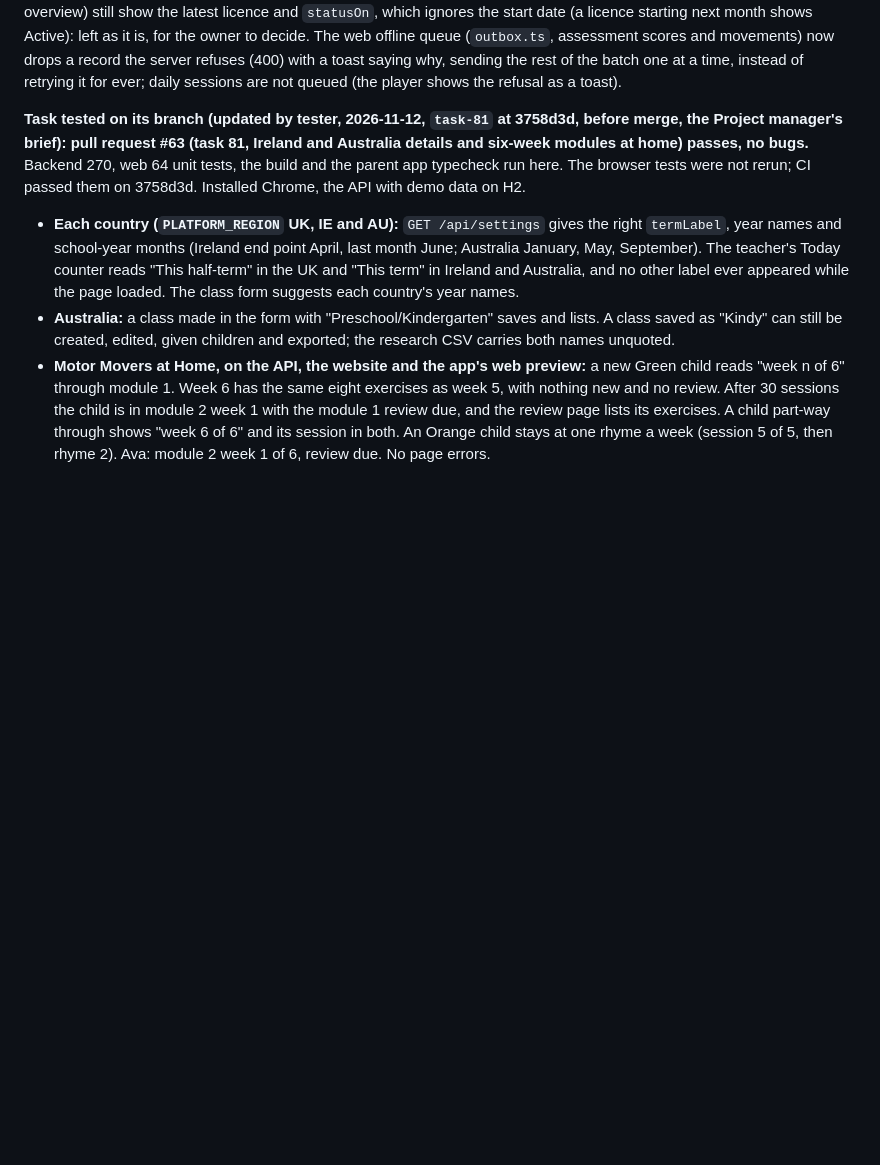
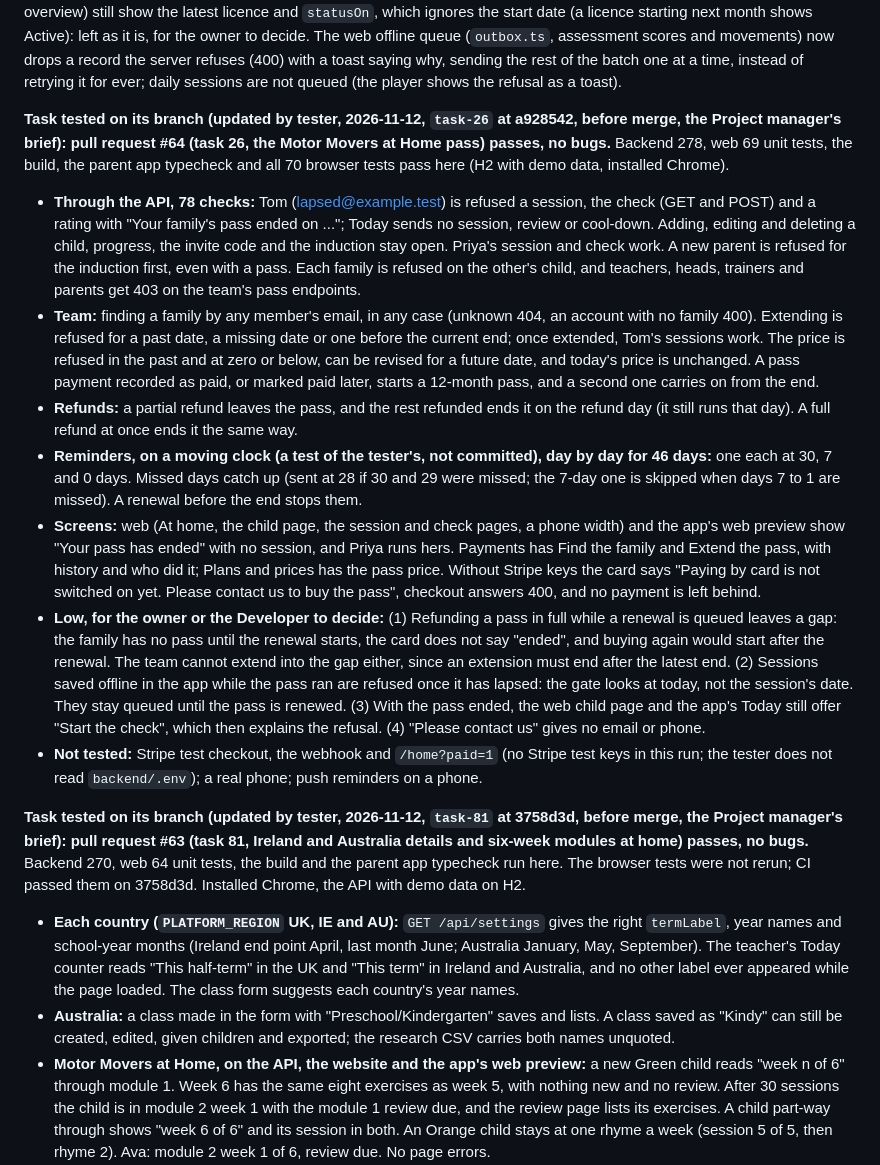
Before and after one commit to ersagarnikam/MoterMoversPlatform, a Markdown page: CLAUDE.md, the part around the change. Rendered like a GitHub page; blank space fills up the shorter version.

Commit message:
Record the tester's result for pull request #64 (task 26)
The home pass passes on its branch: suites, 70 browser tests, 78 API checks,
reminders day by day, web and app screens. Four low notes for the owner.

Co-Authored-By: Claude Opus 5.5 <noreply@anthropic.com>

```diff
--- a/CLAUDE.md
+++ b/CLAUDE.md
@@ -396,6 +396,22 @@ latest licence and `statusOn`, which ignores the start date (a licence starting
 is, for the owner to decide. The web offline queue (`outbox.ts`, assessment scores and movements) now drops a record
 the server refuses (400) with a toast saying why, sending the rest of the batch one at a time, instead of retrying it
 for ever; daily sessions are not queued (the player shows the refusal as a toast).
+
+**Task tested on its branch (updated by tester, 2026-11-12, `task-26` at a928542, before merge, the Project manager's brief): pull request #64 (task 26,
+the Motor Movers at Home pass) passes, no bugs.** Backend 278, web 69 unit tests, the build, the parent app typecheck and all 70 browser tests pass here (H2 with demo data, installed Chrome).
+- **Through the API, 78 checks:** Tom (lapsed@example.test) is refused a session, the check (GET and POST) and a rating with "Your family's pass ended on ..."; Today sends no session, review or cool-down.
+  Adding, editing and deleting a child, progress, the invite code and the induction stay open. Priya's session and check work. A new parent is refused for the induction first, even with a pass.
+  Each family is refused on the other's child, and teachers, heads, trainers and parents get 403 on the team's pass endpoints.
+- **Team:** finding a family by any member's email, in any case (unknown 404, an account with no family 400). Extending is refused for a past date, a missing date or one before the current end; once extended, Tom's sessions work.
+  The price is refused in the past and at zero or below, can be revised for a future date, and today's price is unchanged. A pass payment recorded as paid, or marked paid later, starts a 12-month pass, and a second one carries on from the end.
+- **Refunds:** a partial refund leaves the pass, and the rest refunded ends it on the refund day (it still runs that day). A full refund at once ends it the same way.
+- **Reminders, on a moving clock (a test of the tester's, not committed), day by day for 46 days:** one each at 30, 7 and 0 days. Missed days catch up (sent at 28 if 30 and 29 were missed; the 7-day one is skipped when days 7 to 1 are missed). A renewal before the end stops them.
+- **Screens:** web (At home, the child page, the session and check pages, a phone width) and the app's web preview show "Your pass has ended" with no session, and Priya runs hers. Payments has Find the family and Extend the pass, with history and who did it; Plans and prices has the pass price.
+  Without Stripe keys the card says "Paying by card is not switched on yet. Please contact us to buy the pass", checkout answers 400, and no payment is left behind.
+- **Low, for the owner or the Developer to decide:** (1) Refunding a pass in full while a renewal is queued leaves a gap: the family has no pass until the renewal starts, the card does not say "ended", and buying again would start after the renewal.
+  The team cannot extend into the gap either, since an extension must end after the latest end. (2) Sessions saved offline in the app while the pass ran are refused once it has lapsed: the gate looks at today, not the session's date. They stay queued until the pass is renewed.
+  (3) With the pass ended, the web child page and the app's Today still offer "Start the check", which then explains the refusal. (4) "Please contact us" gives no email or phone.
+- **Not tested:** Stripe test checkout, the webhook and `/home?paid=1` (no Stripe test keys in this run; the tester does not read `backend/.env`); a real phone; push reminders on a phone.
 
 **Task tested on its branch (updated by tester, 2026-11-12, `task-81` at 3758d3d, before merge, the Project manager's brief): pull request #63 (task 81,
 Ireland and Australia details and six-week modules at home) passes, no bugs.** Backend 270, web 64 unit tests, the build and the parent app typecheck run here. The browser tests
```
